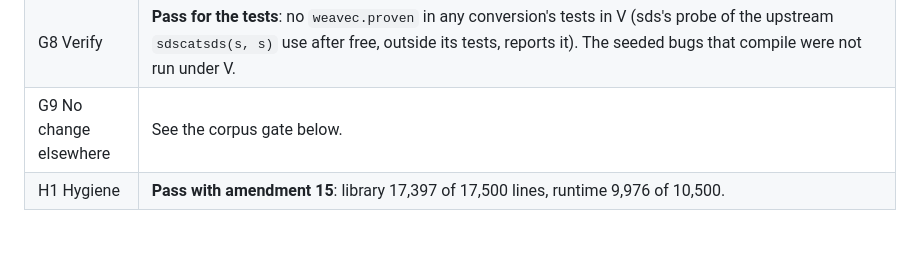
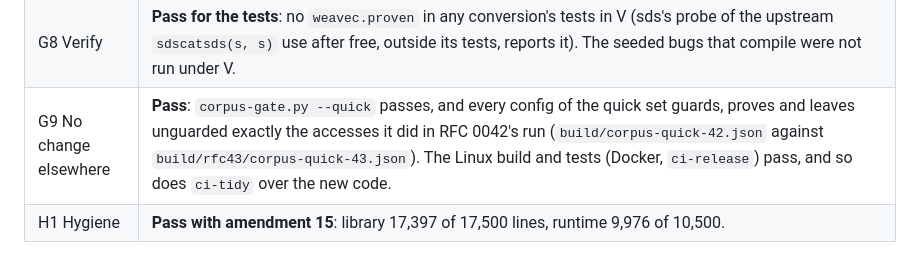
Before and after one commit to weavefoundry/weavec, a Markdown page: docs/rfcs/0043-ownership.md, the part around the change. Drawn GitHub-style.

Commit message:
docs(rfc): RFC 0043's measured gates

```diff
--- a/docs/rfcs/0043-ownership.md
+++ b/docs/rfcs/0043-ownership.md
@@ -1219,5 +1219,5 @@ R is the Safe C sources with `clang -O2`; both print the same line.
 | G6 Defects found | Five defects in the original code, all leaks on failure paths: sds's three and cJSON's one above, and bzip2's `BZ2_bzclose` (when its second close fails), found while reading for the conversion. One use after free found at run time: zlib's `deflateReset` leaves `gzhead` pointing at a header the caller may free; a safe function's load of that reference stops with `heap-use-after-free`, and AddressSanitizer reports the same read in the original zlib (`build/rfc43/s7/zlib/probes/own/gzhead-uaf.c`). The leaks were not reproduced under a leak checker. |
 | G7 Cost | **Run time, of the reference tests: pass** (each program with and without them, same sources and compiler: cJSON, http-parser, jsmn, `lzw`, sds 1.00; inih, tinyexpr 1.01; zlib 1.01; the C port 1.06). **Against RFC 0042's T: not met for sds and cJSON**: 2.09 and 2.11 times R against 1.69 and 1.90. RFC 0042's typed sources built with the final compiler run at 1.69 and 1.88, so the difference is in the conversions' rewrites (sds's guarded rebase helper, whose results are checked against the shadow; cJSON's list edits that now walk from the parent, and its helpers), not in the compiler. The others are within run-to-run noise of T (jsmn 1.26, zlib 1.15, inih 1.71, tinyexpr 1.16, http-parser 1.17, `lzw` 1.13). **Compile time: not met**: `-fsyntax-only` takes 1.36 to 1.54 times as long with the rules as without (`-mllvm -weavec-ownership-rules=0`) on zlib's `deflate.c` and `inflate.c`, `cJSON.c` and bzip2's files, 20 to 35 ms more per file. |
 | G8 Verify | **Pass for the tests**: no `weavec.proven` in any conversion's tests in V (sds's probe of the upstream `sdscatsds(s, s)` use after free, outside its tests, reports it). The seeded bugs that compile were not run under V. |
-| G9 No change elsewhere | See the corpus gate below. |
+| G9 No change elsewhere | **Pass**: `corpus-gate.py --quick` passes, and every config of the quick set guards, proves and leaves unguarded exactly the accesses it did in RFC 0042's run (`build/corpus-quick-42.json` against `build/rfc43/corpus-quick-43.json`). The Linux build and tests (Docker, `ci-release`) pass, and so does `ci-tidy` over the new code. |
 | H1 Hygiene | **Pass with amendment 15**: library 17,397 of 17,500 lines, runtime 9,976 of 10,500. |
```
